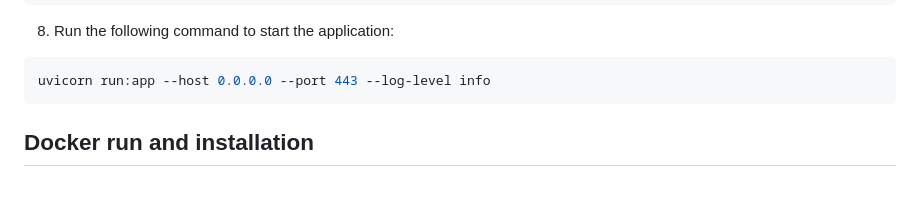
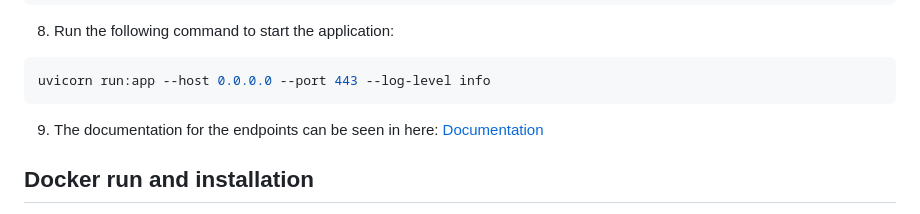
Before and after one commit to fafadlian/similaritySearch_V3, a Markdown page: README.md, the part around the change. Rendered like a GitHub page; blank space fills up the shorter version.

Commit message:
update readme and API Documentation

````diff
--- a/README.md
+++ b/README.md
@@ -58,6 +58,8 @@ celery -A app.celery_init.celery beat --loglevel=info
 ```sh
 uvicorn run:app --host 0.0.0.0 --port 443 --log-level info
 ```
+
+9. The documentation for the endpoints can be seen in here: [Documentation](API_Documentation.md)
 
 ## Docker run and installation
 1. Docker: Make sure Docker is installed and running on your machine. You can download it from [Docker official website](https://www.docker.com/).
````
Also changed, not shown: API_Documentation.md (added, +282 -0 lines).
